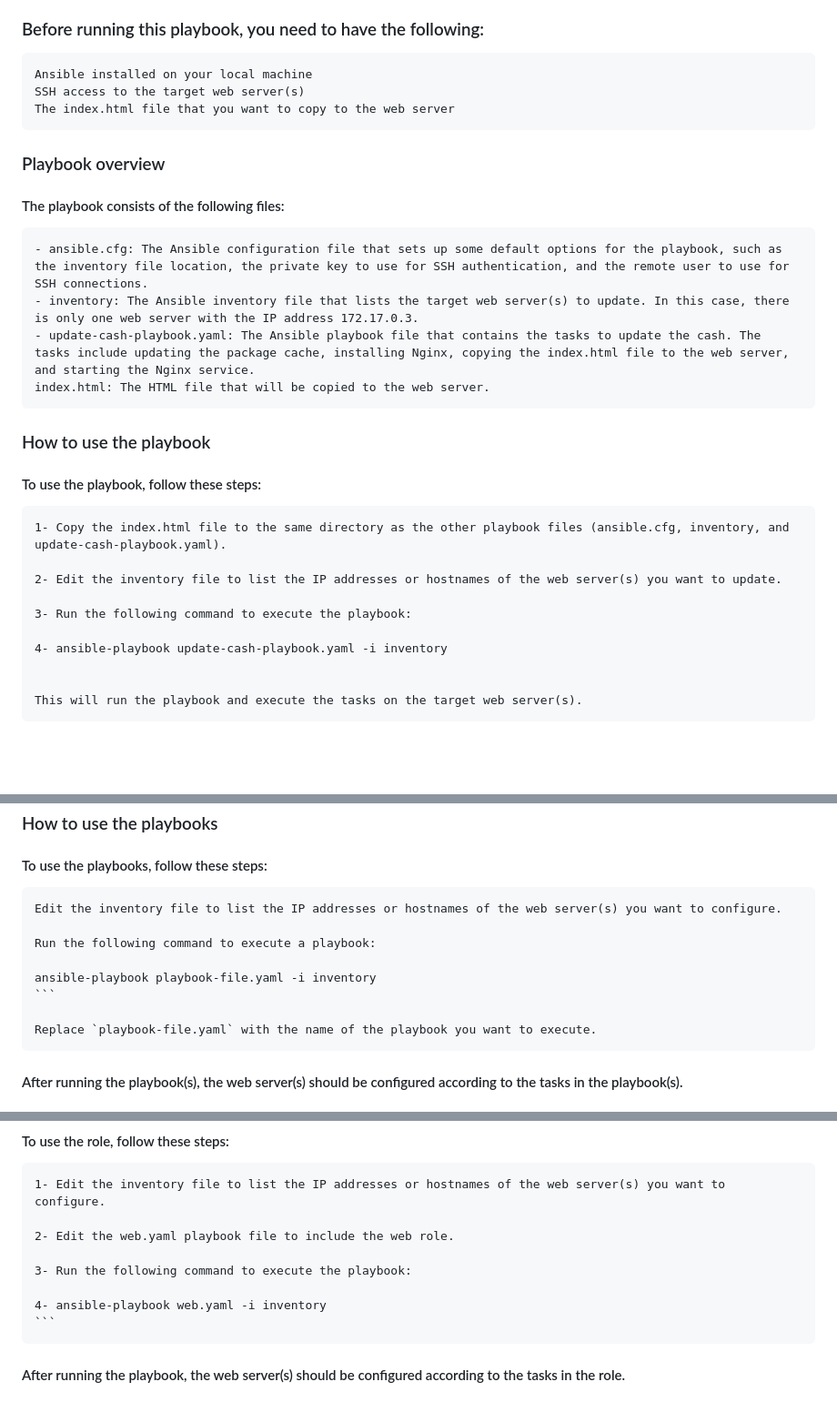
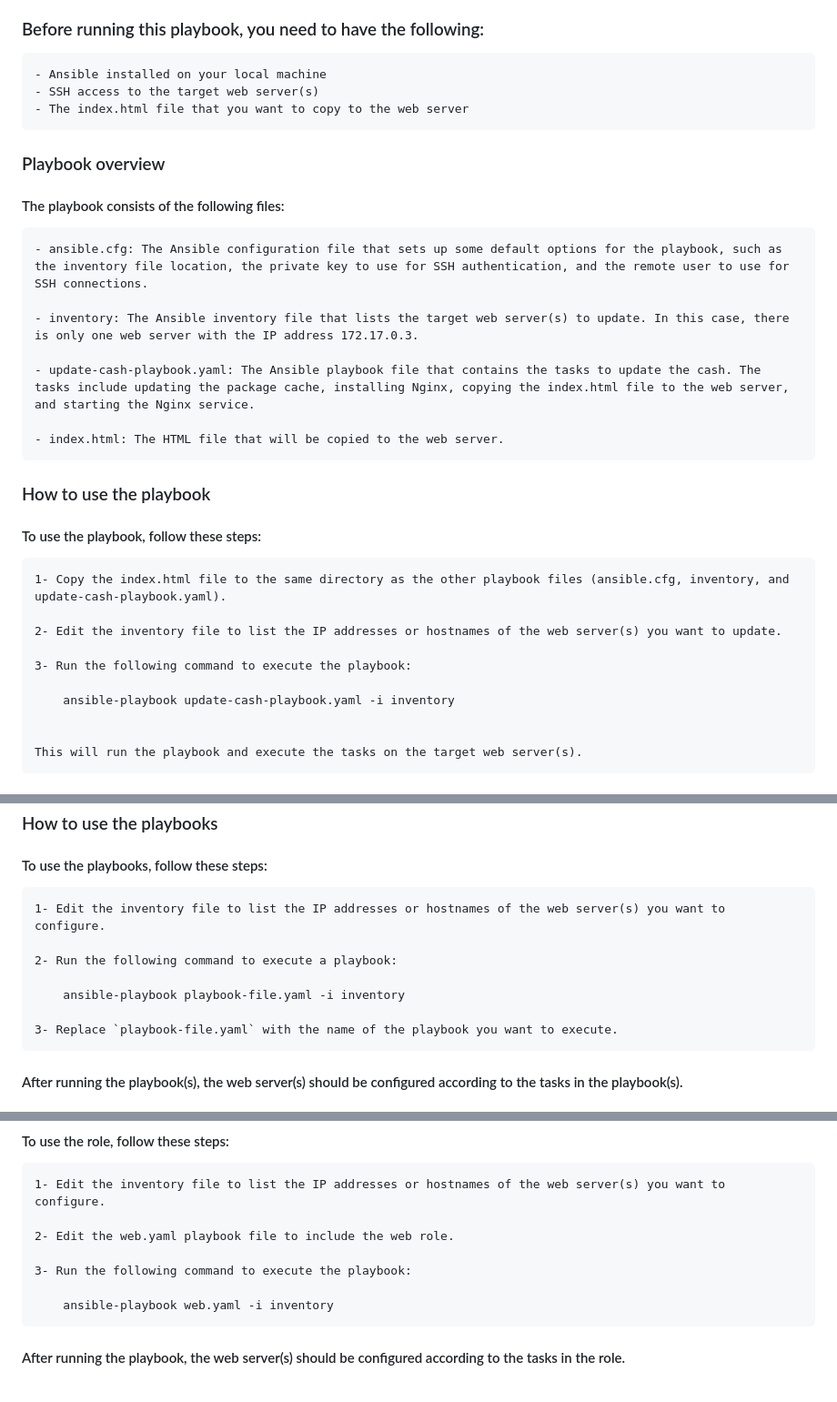
Before and after one commit to NadaMarei/Ansible-configrations, a Markdown page: README.md, 3 parts joined by grey strips. Shown: that part at 91% size. Rendered like a GitHub page; blank space fills up the shorter version.

````diff
--- a/README.md
+++ b/README.md
@@ -5,18 +5,21 @@ Prerequisites
 
 ### Before running this playbook, you need to have the following:
 
-    Ansible installed on your local machine
-    SSH access to the target web server(s)
-    The index.html file that you want to copy to the web server
+    - Ansible installed on your local machine
+    - SSH access to the target web server(s)
+    - The index.html file that you want to copy to the web server
 
 ### Playbook overview
 
 #### The playbook consists of the following files:
 
     - ansible.cfg: The Ansible configuration file that sets up some default options for the playbook, such as the inventory file location, the private key to use for SSH authentication, and the remote user to use for SSH connections.
+
     - inventory: The Ansible inventory file that lists the target web server(s) to update. In this case, there is only one web server with the IP address 172.17.0.3.
+
     - update-cash-playbook.yaml: The Ansible playbook file that contains the tasks to update the cash. The tasks include updating the package cache, installing Nginx, copying the index.html file to the web server, and starting the Nginx service.
-    index.html: The HTML file that will be copied to the web server.
+
+    - index.html: The HTML file that will be copied to the web server.
 
 ### How to use the playbook
 
@@ -28,7 +31,7 @@ Prerequisites
 
     3- Run the following command to execute the playbook:
 
-    4- ansible-playbook update-cash-playbook.yaml -i inventory
+        ansible-playbook update-cash-playbook.yaml -i inventory
 
 
     This will run the playbook and execute the tasks on the target web server(s).
@@ -75,14 +78,14 @@ Prerequisites
 
 #### To use the playbooks, follow these steps:
 
-    Edit the inventory file to list the IP addresses or hostnames of the web server(s) you want to configure.
+    1- Edit the inventory file to list the IP addresses or hostnames of the web server(s) you want to configure.
 
-    Run the following command to execute a playbook:
+    2- Run the following command to execute a playbook:
 
-    ansible-playbook playbook-file.yaml -i inventory
-    ```
+        ansible-playbook playbook-file.yaml -i inventory
 
-    Replace `playbook-file.yaml` with the name of the playbook you want to execute.
+    3- Replace `playbook-file.yaml` with the name of the playbook you want to execute.
+
 
 #### After running the playbook(s), the web server(s) should be configured according to the tasks in the playbook(s).
 
@@ -155,8 +158,8 @@ The files folder contains the `CSS` file that will be copied to the `web server`
 
     3- Run the following command to execute the playbook:
 
-    4- ansible-playbook web.yaml -i inventory
-    ```
+        ansible-playbook web.yaml -i inventory
+
 
 #### After running the playbook, the web server(s) should be configured according to the tasks in the role.
 
````
